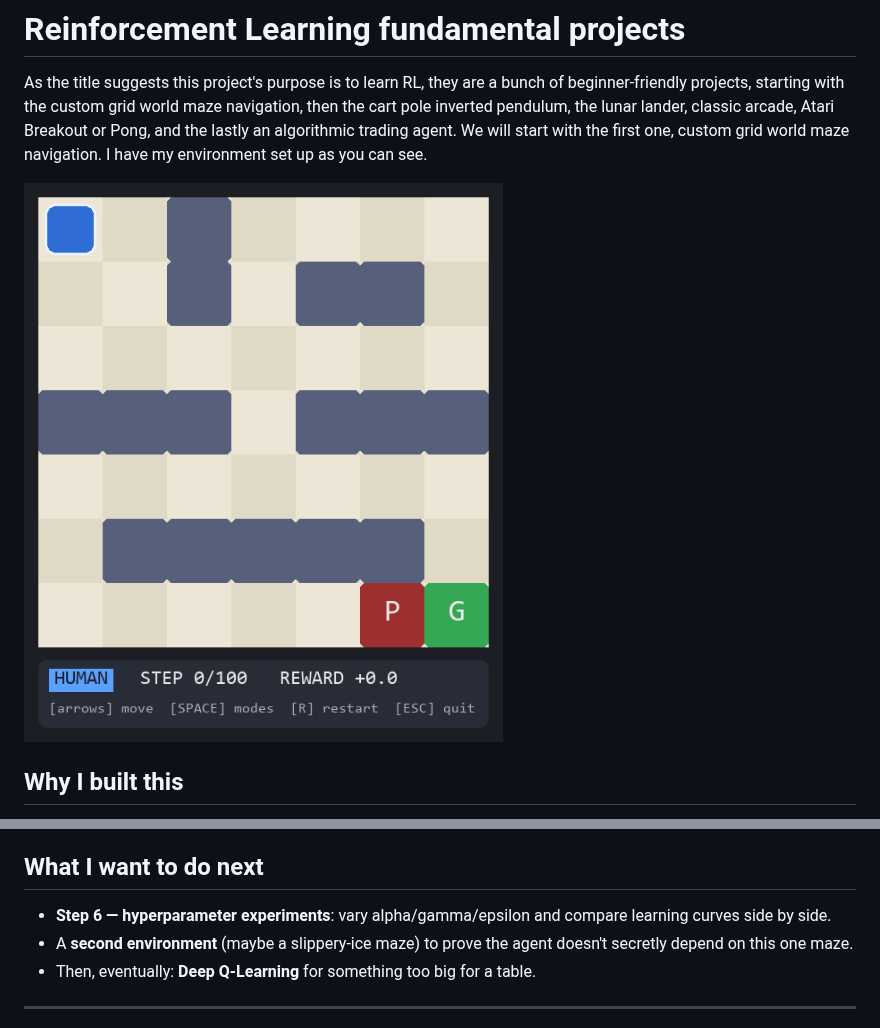
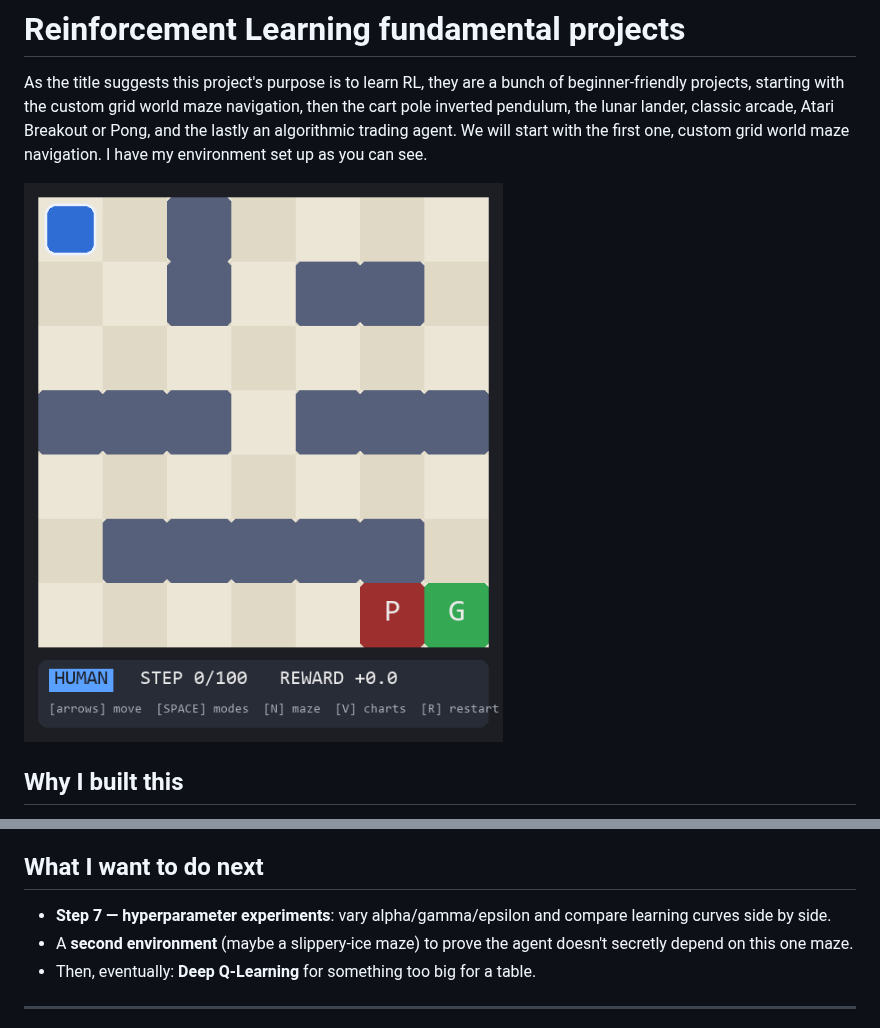
Before and after one commit to RidaDarrai/Reinforcement-Learning-fundamentals, a Markdown page: README.md, 2 parts joined by grey strips. GitHub-like rendering; pictures changed too: 01-gridworld-maze/screenshots/human.gif.

```diff
--- a/README.md
+++ b/README.md
@@ -260,7 +310,7 @@ the agent's learned fear.
 
 ## What I want to do next
 
-- **Step 6 — hyperparameter experiments**: vary alpha/gamma/epsilon and
+- **Step 7 — hyperparameter experiments**: vary alpha/gamma/epsilon and
   compare learning curves side by side.
 - A **second environment** (maybe a slippery-ice maze) to prove the
   agent doesn't secretly depend on this one maze.
```
Also changed, not shown: other parts of README.md (+68 -18 lines), 01-gridworld-maze/screenshots/trained.gif, 01-gridworld-maze/screenshots/watch.gif, 11 other files.
